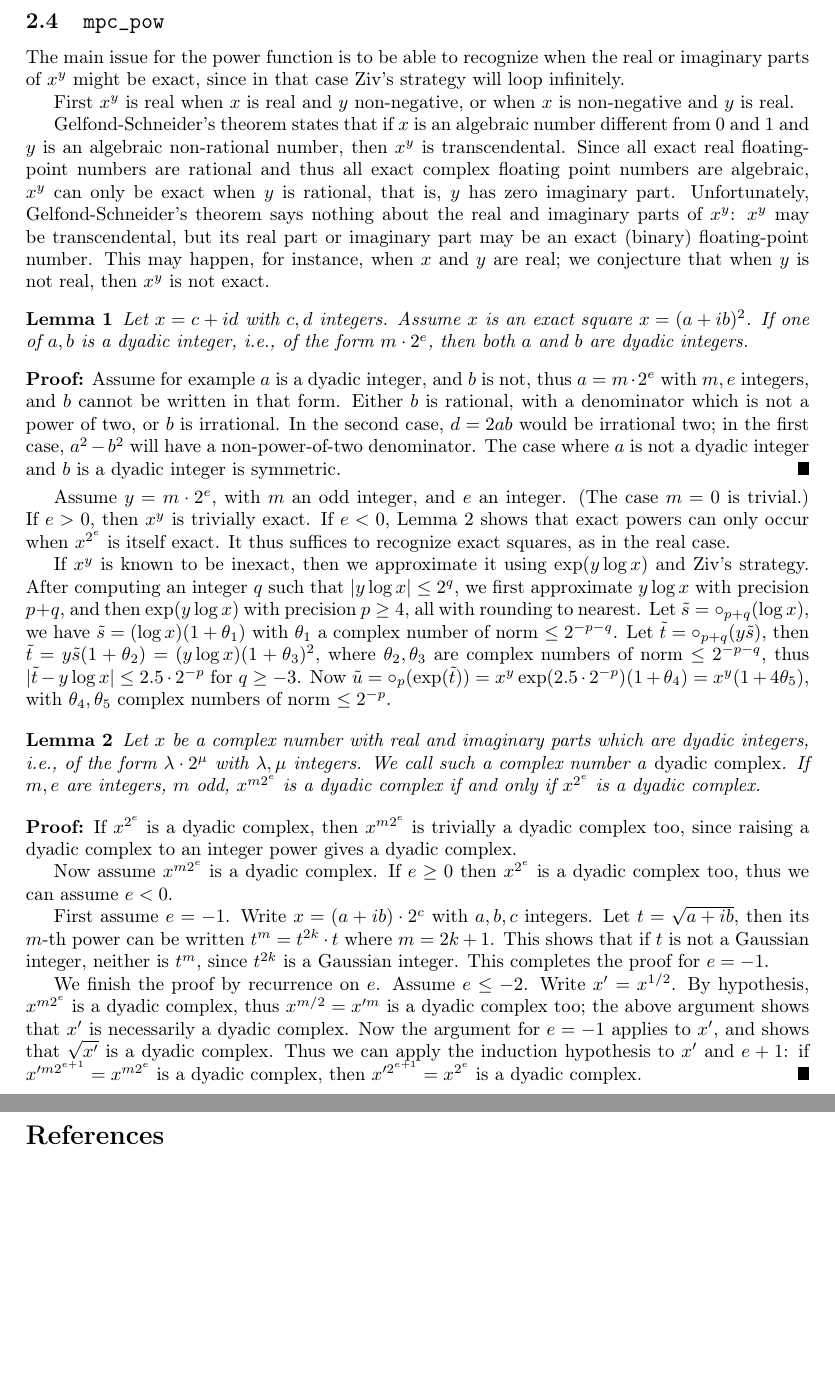
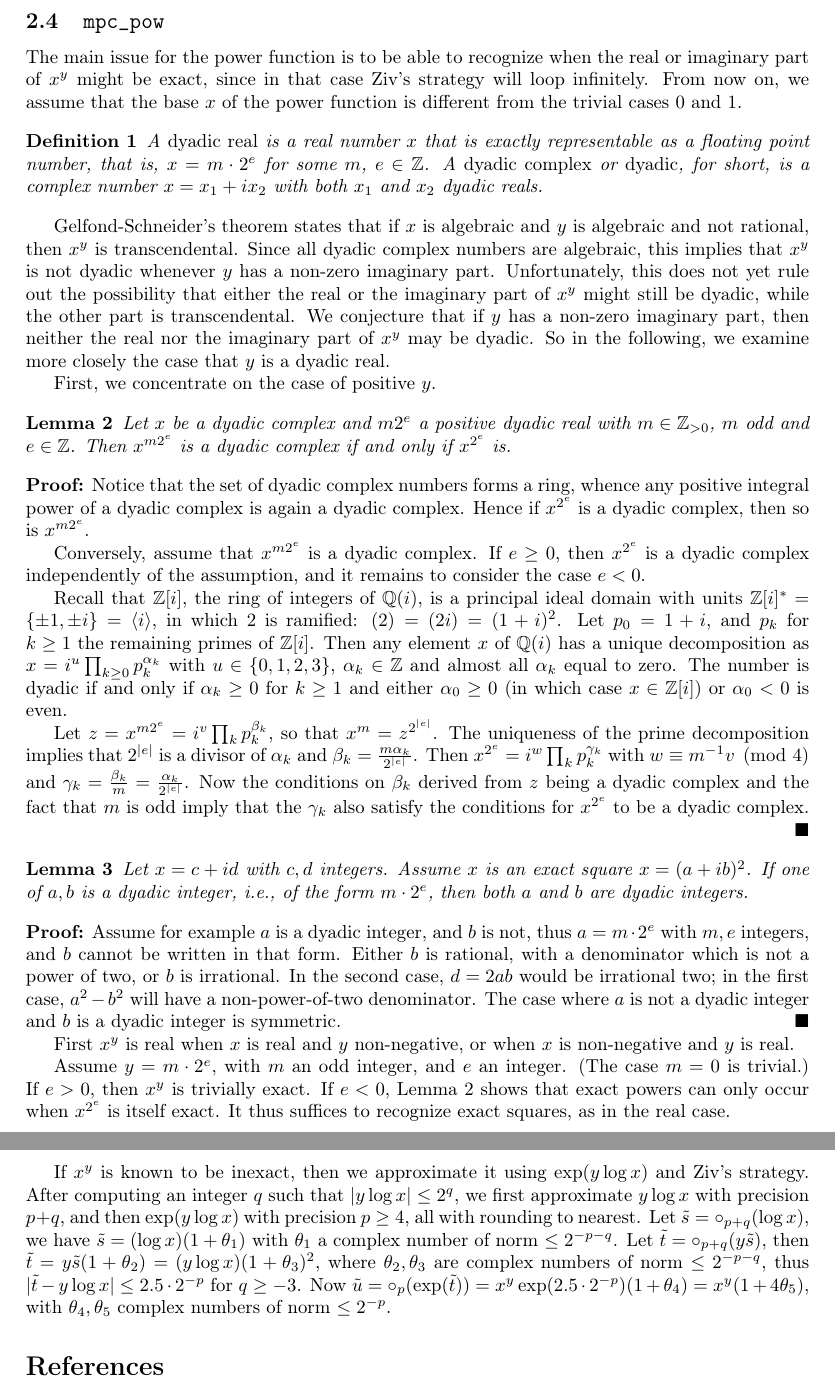
Before and after one commit to Distrotech/mpc, a LaTeX document (doc/algorithms.tex): two parts of pages 7 and 8 of 8, joined at a grey line, cut so that both start at the same text, the shorter picture padded with empty space. Compiled offline with pdfLaTeX.

Commit message:
algorithms.tex: merged changes
git-svn-id: svn://scm.gforge.inria.fr/svn/mpc/trunk@568 211d60ee-9f03-0410-a15a-8952a2c7a4e4

```diff
--- a/doc/algorithms.tex
+++ b/doc/algorithms.tex
@@ -16,13 +16,16 @@
 \DeclareMathOperator{\minf}{\bigtriangledown}
 \DeclareMathOperator{\N}{\mathcal N}
 \DeclareMathOperator{\A}{\mathcal A}
+\newcommand {\Z}{\mathbb Z}
+\newcommand {\Q}{\mathbb Q}
+
 \newtheorem{lemma}{Lemma}
-\def\eos{\vrule height7pt width 6pt depth 0pt} %% end-of-something
-\newenvironment{proof}{\par\noindent{\bf Proof:}}{{\hfill\eos}\par\smallskip}
+\newtheorem{definition}[lemma]{Definition}
+\newenvironment{proof}{\noindent{\bf Proof:}}{{\hspace* {\fill}$\blacksquare$}}
 
 \title {MPC: Algorithms and Error Analysis}
 \author {Andreas Enge \and Philippe Th\'eveny \and Paul Zimmermann}
-\date {June 4, 2009}
+\date {June 5, 2009}
 
 \begin {document}
 \maketitle
@@ -410,23 +413,67 @@ k_R=\left\{
 \subsection {\texttt {mpc\_pow}}
 
 The main issue for the power function is to be able to recognize when the
-real or imaginary parts of $x^y$ might be exact, since in that case
+real or imaginary part of $x^y$ might be exact, since in that case
 Ziv's strategy will loop infinitely.
+From now on, we assume that the base $x$ of the power function is different
+from the trivial cases $0$ and $1$.
 
-First $x^y$ is real when $x$ is real and $y$ non-negative, or when
-$x$ is non-negative and $y$ is real.
+\begin {definition}
+A {\em dyadic real} is a real number $x$ that is exactly representable
+as a floating point number, that is, $x = m \cdot 2^e$ for some $m$, $e \in \Z$.
+A {\em dyadic complex} or {\em dyadic}, for short, is a complex number
+$x = x_1 + i x_2$ with both $x_1$ and $x_2$ dyadic reals.
+\end {definition}
 
-Gelfond-Schneider's theorem states that if $x$ is an algebraic number
-different from $0$ and $1$ and $y$ is an algebraic non-rational number,
-then $x^y$ is transcendental.
-Since all exact real floating-point numbers are rational and thus all exact
-complex floating point numbers are algebraic, $x^y$ can only be exact
-when $y$ is rational, that is, $y$ has zero imaginary part.
-Unfortunately, Gelfond-Schneider's theorem says nothing about the real and
-imaginary parts of $x^y$: $x^y$ may be transcendental, but its real part
-or imaginary part may be an exact (binary) floating-point number. This
-may happen, for instance, when $x$ and $y$ are real; we conjecture that
-when $y$ is not real, then $x^y$ is not exact.
+Gelfond-Schneider's theorem states that if $x$ is algebraic and
+$y$ is algebraic and not rational, then $x^y$ is transcendental.
+Since all dyadic complex numbers are algebraic, this implies that $x^y$ is
+not dyadic whenever $y$ has a non-zero imaginary part.
+Unfortunately, this does not yet rule out the possibility that
+either the real or the imaginary part of $x^y$ might still be dyadic,
+while the other part is transcendental. We conjecture that if
+$y$ has a non-zero imaginary part, then neither the real nor the imaginary
+part of $x^y$ may be dyadic. So in the following, we examine more closely
+the case that $y$ is a dyadic real.
+
+First, we concentrate on the case of positive $y$.
+
+\begin{lemma}
+\label{lemma1}
+Let $x$ be a dyadic complex and $m 2^e$ a positive dyadic real
+with $m \in \Z_{>0}$, $m$ odd and $e \in \Z$.
+Then $x^{m 2^e}$ is a dyadic complex if and only if $x^{2^e}$ is.
+\end{lemma}
+
+\begin{proof}
+Notice that the set of dyadic complex numbers forms a ring, whence any positive
+integral power of a dyadic complex is again a dyadic complex.
+Hence if $x^{2^e}$ is a dyadic complex, then so is $x^{m 2^e}$.
+
+Conversely, assume that $x^{m 2^e}$ is a dyadic complex. If $e \geq 0$,
+then $x^{2^e}$ is a dyadic complex independently of the assumption,
+and it remains to consider the case $e < 0$.
+
+Recall that $\Z [i]$, the ring of integers of $\Q (i)$, is a principal
+ideal domain with units $\Z [i]^\ast = \{ \pm 1, \pm i \} = \langle i \rangle$,
+in which $2$ is ramified: $(2) = (2 i) = (1 + i)^2$. Let $p_0 = 1 + i$, and
+$p_k$ for $k \geq 1$ the remaining primes of $\Z [i]$. Then any element
+$x$ of $\Q (i)$ has a unique decomposition as
+$x = i^u \prod_{k \geq 0} p_k^{\alpha_k}$ with $u \in \{ 0, 1, 2, 3\}$,
+$\alpha_k \in \Z$ and almost all $\alpha_k$ equal to zero. The number is
+dyadic if and only if $\alpha_k \geq 0$ for $k \geq 1$ and either
+$\alpha_0 \geq 0$ (in which case $x \in \Z [i]$) or $\alpha_0 < 0$ is even.
+
+Let $z = x^{m 2^e} = i^v \prod_k p_k^{\beta_k}$, so that $x^m = z^{2^{|e|}}$.
+The uniqueness of the prime decomposition implies that $2^{|e|}$ is a divisor
+of $\alpha_k$ and $\beta_k = \frac {m \alpha_k}{2^{|e|}}$. Then
+$x^{2^e} = i^w \prod_k p_k^{\gamma_k}$ with $w \equiv m^{-1} v \pmod 4$ and
+$\gamma_k = \frac {\beta_k}{m} = \frac {\alpha_k}{2^{|e|}}$. Now the
+conditions on $\beta_k$ derived from $z$ being a dyadic complex and the fact
+that $m$ is odd imply that the $\gamma_k$ also satisfy the conditions for
+$x^{2^e}$ to be a dyadic complex.
+\end{proof}
+
 \begin{lemma}
 Let $x = c + i d$ with $c, d$ integers. Assume $x$ is an exact square
 $x = (a + i b)^2$. If one of $a, b$ is a dyadic integer, i.e., of the form
@@ -442,6 +489,9 @@ $a^2 - b^2$ will have a non-power-of-two denominator.
 The case where $a$ is not a dyadic integer and $b$ is a dyadic integer
 is symmetric.
 \end{proof}
+
+First $x^y$ is real when $x$ is real and $y$ non-negative, or when
+$x$ is non-negative and $y$ is real.
 
 Assume $y = m \cdot 2^e$, with $m$ an odd integer, and $e$ an integer.
 (The case $m=0$ is trivial.)
@@ -467,38 +517,6 @@ Now $\tilde{u} = \circ_p(\exp(\tilde{t})) =
 x^y \exp(2.5 \cdot 2^{-p}) (1 + \theta_4) = x^y (1 + 4 \theta_5)$,
 with $\theta_4, \theta_5$ complex numbers of norm $\leq 2^{-p}$.
 
-\begin{lemma} \label{lemma1}
-Let $x$ be a complex number with real and imaginary parts which are
-dyadic integers, i.e., of the form $\lambda \cdot 2^{\mu}$ with
-$\lambda, \mu$ integers. We call such a complex number a
-\emph{dyadic complex}.
-If $m, e$ are integers, $m$ odd,
-$x^{m 2^e}$ is a dyadic complex if and only if $x^{2^e}$ is a dyadic complex.
-\end{lemma}
-\begin{proof}
-If $x^{2^e}$ is a dyadic complex, then $x^{m 2^e}$ is trivially a
-dyadic complex too, since raising a dyadic complex to an integer power
-gives a dyadic complex.
-
-Now assume $x^{m 2^e}$ is a dyadic complex. If $e \geq 0$ then $x^{2^e}$ is
-a dyadic complex too, thus we can assume $e < 0$.
-
-First assume $e=-1$.
-Write $x = (a + i b) \cdot 2^c$ with $a, b, c$ integers.
-Let $t = \sqrt{a + i b}$, then its $m$-th power
-can be written $t^m = t^{2k} \cdot t$ where $m=2k+1$.
-This shows that if $t$ is not a Gaussian integer, neither is $t^m$, since
-$t^{2k}$ is a Gaussian integer. This completes the proof for $e=-1$.
-
-We finish the proof by recurrence on $e$. Assume $e \leq -2$.
-Write $x' = x^{1/2}$. By hypothesis, $x^{m 2^e}$ is a dyadic complex,
-thus $x^{m/2} = x'^m$ is a dyadic complex too; the above argument shows that
-$x'$ is necessarily a dyadic complex.
-Now the argument for $e=-1$ applies to $x'$, and shows
-that $\sqrt{x'}$ is a dyadic complex. Thus we can apply the induction
-hypothesis to $x'$ and $e+1$: if $x'^{m 2^{e+1}} = x^{m 2^e}$ is a dyadic
-complex, then $x'^{2^{e+1}} = x^{2^e}$ is a dyadic complex.
-\end{proof}
 
 \bibliographystyle{acm}
 \bibliography{algorithms}
```
